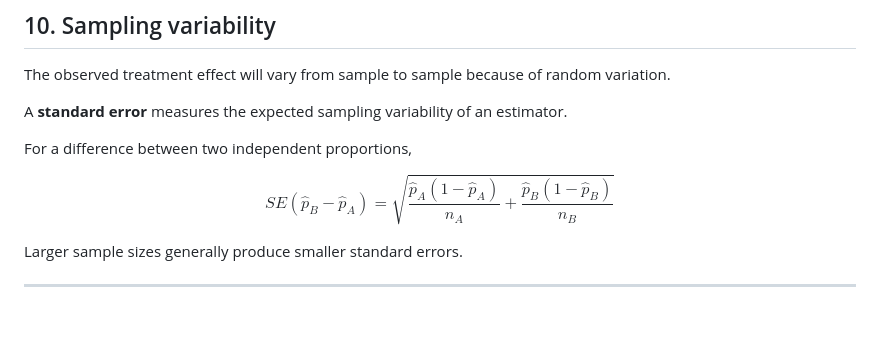
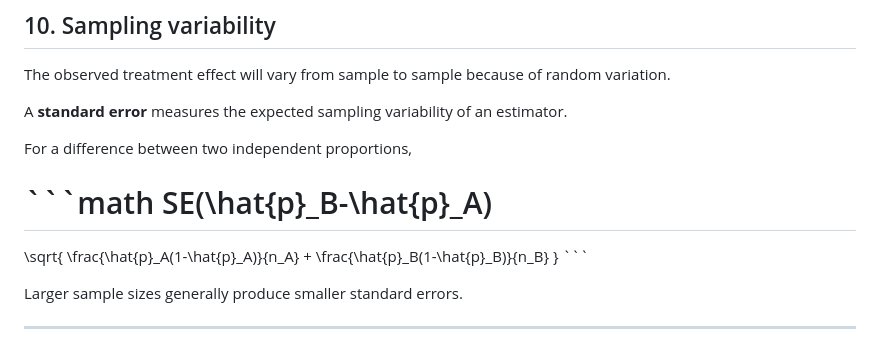
Before and after one commit to minjee-kim/ab-testing, a Markdown page: notes.md, the part around the change. GitHub-like rendering; blank space fills up the shorter version.

```diff
--- a/notes.md
+++ b/notes.md
@@ -135,13 +135,15 @@ A **standard error** measures the expected sampling variability of an estimator.
 
 For a difference between two independent proportions,
 
-$$SE(\hat{p}_B-\hat{p}_A)
+\`\`\`math
+SE(\\hat{p}\_B-\\hat{p}\_A)
 =
-\sqrt{
-\frac{\hat{p}_A(1-\hat{p}_A)}{n_A}
+\\sqrt{
+\\frac{\\hat{p}\_A(1-\\hat{p}\_A)}{n_A}
 +
-\frac{\hat{p}_B(1-\hat{p}_B)}{n_B}
-}$$
+\\frac{\\hat{p}\_B(1-\\hat{p}\_B)}{n_B}
+}
+\`\`\`
 
 Larger sample sizes generally produce smaller standard errors.
 
```
